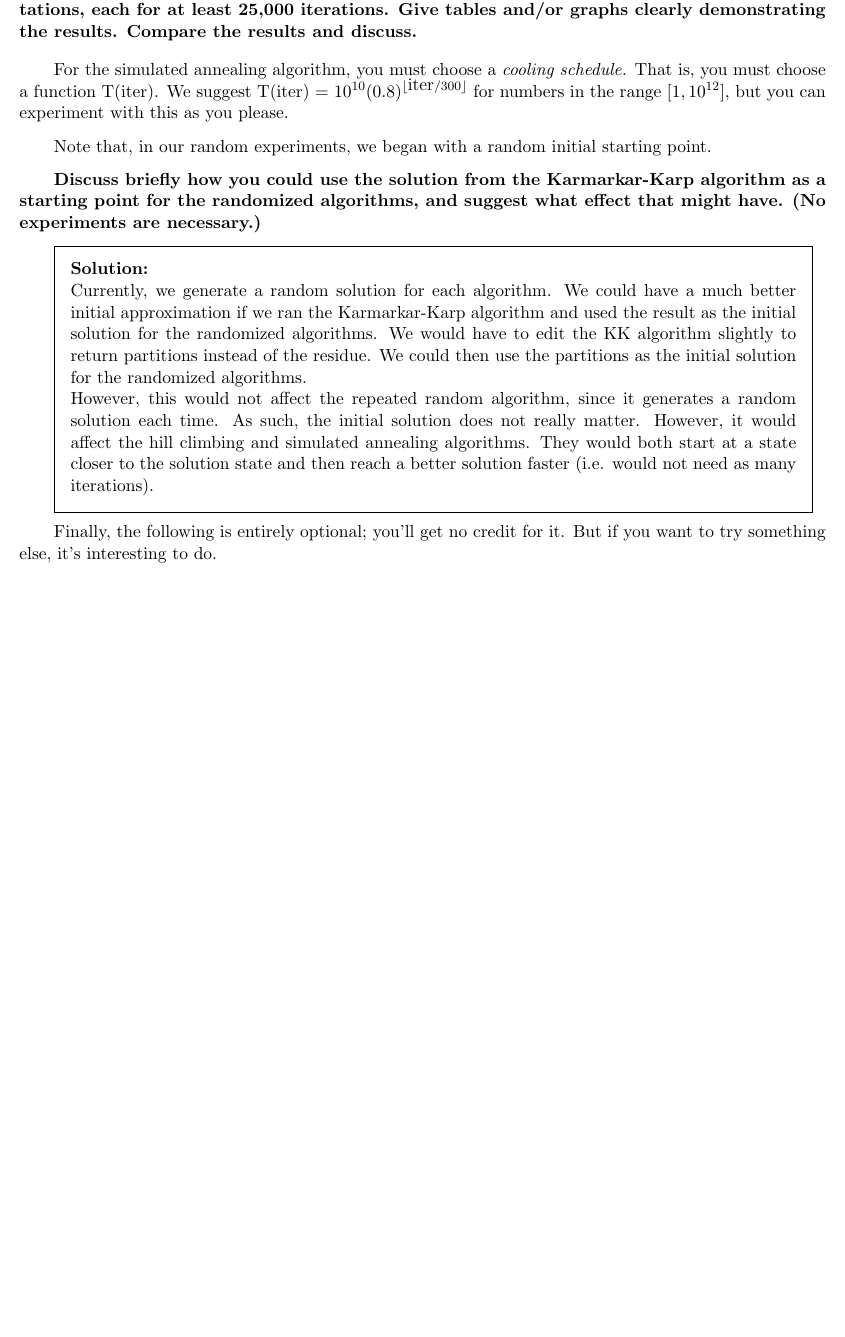
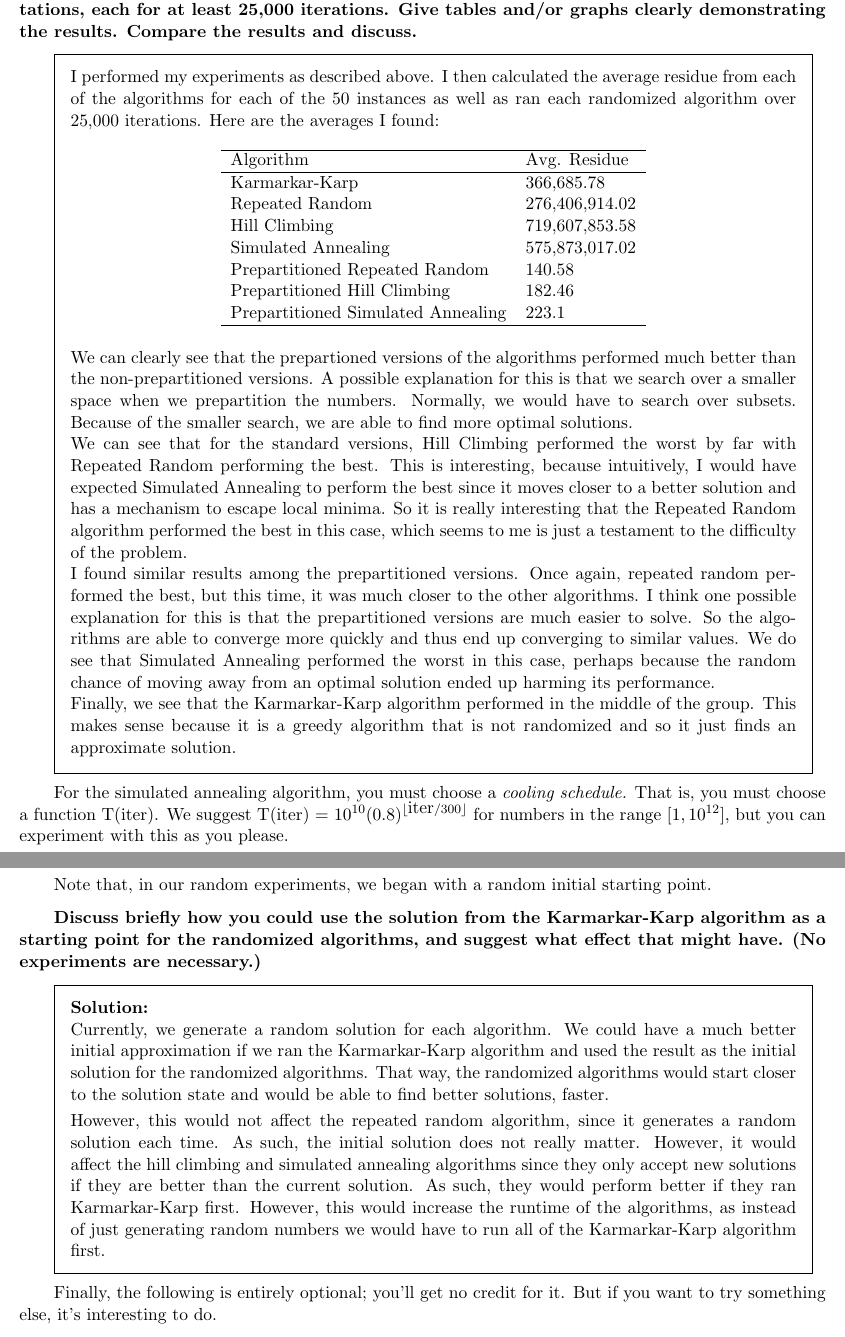
Before and after one commit to lukebrichey/prog3, a LaTeX document (2023-CS124-progset3.tex): part of page 7 of 7 before the commit and two parts of pages 7 and 8 of 8 after it, the two joined at a grey line, cut so that both start at the same text, the shorter picture padded with empty space. Compiled offline with LaTeX, dvips and Ghostscript.

Commit message:
Final commit

```diff
--- a/2023-CS124-progset3.tex
+++ b/2023-CS124-progset3.tex
@@ -2,6 +2,7 @@
 % \pagestyle{empty}
 
 \usepackage{amsmath,amssymb,amsthm}
+\usepackage{booktabs}
 
 \setlength{\oddsidemargin}{-0.25 in}
 \setlength{\evensidemargin}{-0.25 in}
@@ -422,7 +423,58 @@ representations, each for at least 25,000 iterations.  Give tables and/or
 graphs
 clearly demonstrating the results.  Compare the
 results and discuss.  }
-\smallskip
+
+\setlength{\fboxsep}{10pt}
+\fbox{\parbox{0.9\linewidth}{
+    I performed my experiments as described above. I then calculated the average
+    residue from each of the algorithms for each of the 50 instances as well as
+    ran each randomized algorithm over 25,000 iterations. Here are the averages
+    I found:
+
+    \begin{center}
+        \begin{tabular}{ll}
+        \hline
+        Algorithm & Avg. Residue \\
+        \hline
+        Karmarkar-Karp & 366,685.78 \\
+        Repeated Random & 276,406,914.02 \\
+        Hill Climbing & 719,607,853.58 \\
+        Simulated Annealing & 575,873,017.02 \\
+        Prepartitioned Repeated Random & 140.58 \\
+        Prepartitioned Hill Climbing & 182.46 \\
+        Prepartitioned Simulated Annealing &  223.1 \\
+        \hline
+        \end{tabular}
+    \end{center}
+
+    \smallskip
+
+    We can clearly see that the prepartioned versions of the algorithms performed
+    much better than the non-prepartitioned versions. A possible explanation for this
+    is that we search over a smaller space when we prepartition the numbers. Normally,
+    we would have to search over subsets. Because of the smaller search, we are able
+    to find more optimal solutions.
+
+    We can see that for the standard versions, Hill Climbing performed the worst
+    by far with Repeated Random performing the best. This is interesting, because
+    intuitively, I would have expected Simulated Annealing to perform the best since
+    it moves closer to a better solution and has a mechanism to escape local minima.
+    So it is really interesting that the Repeated Random algorithm performed the best
+    in this case, which seems to me is just a testament to the difficulty of the
+    problem.
+
+    I found similar results among the prepartitioned versions. Once again, repeated
+    random performed the best, but this time, it was much closer to the other algorithms.
+    I think one possible explanation for this is that the prepartitioned versions
+    are much easier to solve. So the algorithms are able to converge more quickly
+    and thus end up converging to similar values. We do see that Simulated Annealing
+    performed the worst in this case, perhaps because the random chance of moving
+    away from an optimal solution ended up harming its performance.
+
+    Finally, we see that the Karmarkar-Karp algorithm performed in the middle of
+    the group. This makes sense because it is a greedy algorithm that is not
+    randomized and so it just finds an approximate solution.
+}}
 
 For the simulated annealing algorithm, you must choose a {\em cooling
 schedule.}  That is, you must choose a function T(iter).  We suggest
@@ -442,18 +494,21 @@ algorithms, and suggest what effect that might have.
 \fbox{\parbox{0.9\linewidth}{
     \textbf{Solution: }
 
-    Currently, we generate a random solution for each algorithm. We could have a
+        Currently, we generate a random solution for each algorithm. We could have a
     much better initial approximation if we ran the Karmarkar-Karp algorithm and
-    used the result as the initial solution for the randomized algorithms. We
-    would have to edit the KK algorithm slightly to return partitions instead of
-    the residue. We could then use the partitions as the initial solution for the
-    randomized algorithms.
+    used the result as the initial solution for the randomized algorithms. That way,
+    the randomized algorithms would start closer to the solution state and would
+    be able to find better solutions, faster.
 
-    However, this would not affect the repeated random algorithm, since it generates a
+    \smallskip
+
+        However, this would not affect the repeated random algorithm, since it generates a
     random solution each time. As such, the initial solution does not really matter.
-    However, it would affect the hill climbing and simulated annealing algorithms.
-    They would both start at a state closer to the solution state and then reach
-    a better solution faster (i.e. would not need as many iterations).
+    However, it would affect the hill climbing and simulated annealing algorithms
+    since they only accept new solutions if they are better than the current solution.
+    As such, they would perform better if they ran Karmarkar-Karp first. However,
+    this would increase the runtime of the algorithms, as instead of just generating
+    random numbers we would have to run all of the Karmarkar-Karp algorithm first.
 
 }}
 
```
Also changed, not shown: 2023-CS124-progset3.pdf, 2023-CS124-progset3.tex (6 more changed lines), 1 other file.
